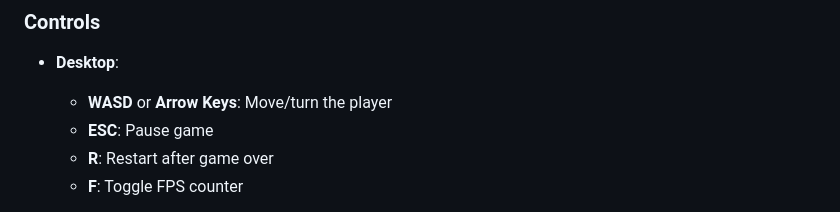
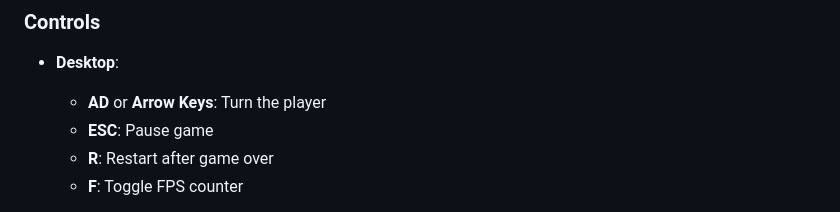
Before and after one commit to CollinEMac/open-runner, a Markdown page: README.md, the part around one of its changes. GitHub-like rendering.

```diff
--- a/README.md
+++ b/README.md
@@ -36,7 +34,7 @@ Open Runner is a 3D endless runner game built with Three.js. Race through proced
 ### Controls
 
 - **Desktop**:
-  - **WASD** or **Arrow Keys**: Move/turn the player
+  - **AD** or **Arrow Keys**: Turn the player
   - **ESC**: Pause game
   - **R**: Restart after game over
   - **F**: Toggle FPS counter
```
Also changed, not shown: other parts of README.md (+0 -2 lines).
